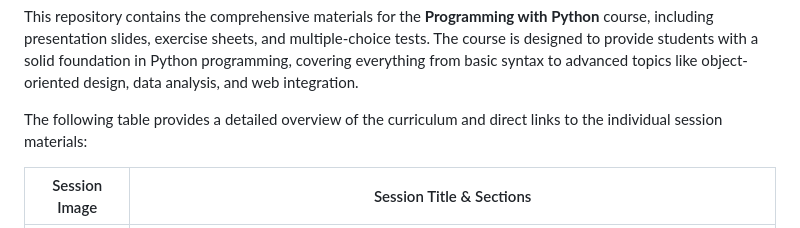
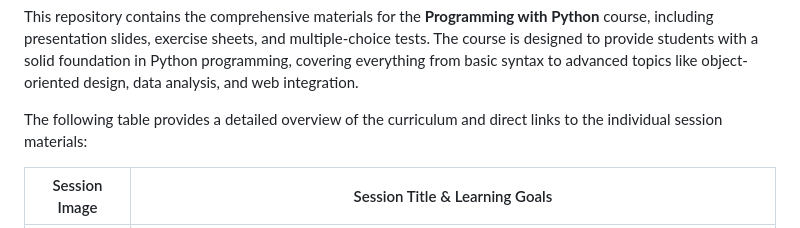
Before and after one commit to ghackenberg/course-python-programming, a Markdown page: README.md, the part around one of its changes. Rendered like a GitHub page.

Commit message:
docs(readme): remove section lists and update table header

```diff
--- a/README.md
+++ b/README.md
@@ -6,5 +6,5 @@ This repository contains the comprehensive materials for the **Programming with
 
 The following table provides a detailed overview of the curriculum and direct links to the individual session materials:
 
-| Session Image | Session Title & Sections |
+| Session Image | Session Title & Learning Goals |
 |---|---|
```
Also changed, not shown: other parts of README.md (+10 -10 lines).
